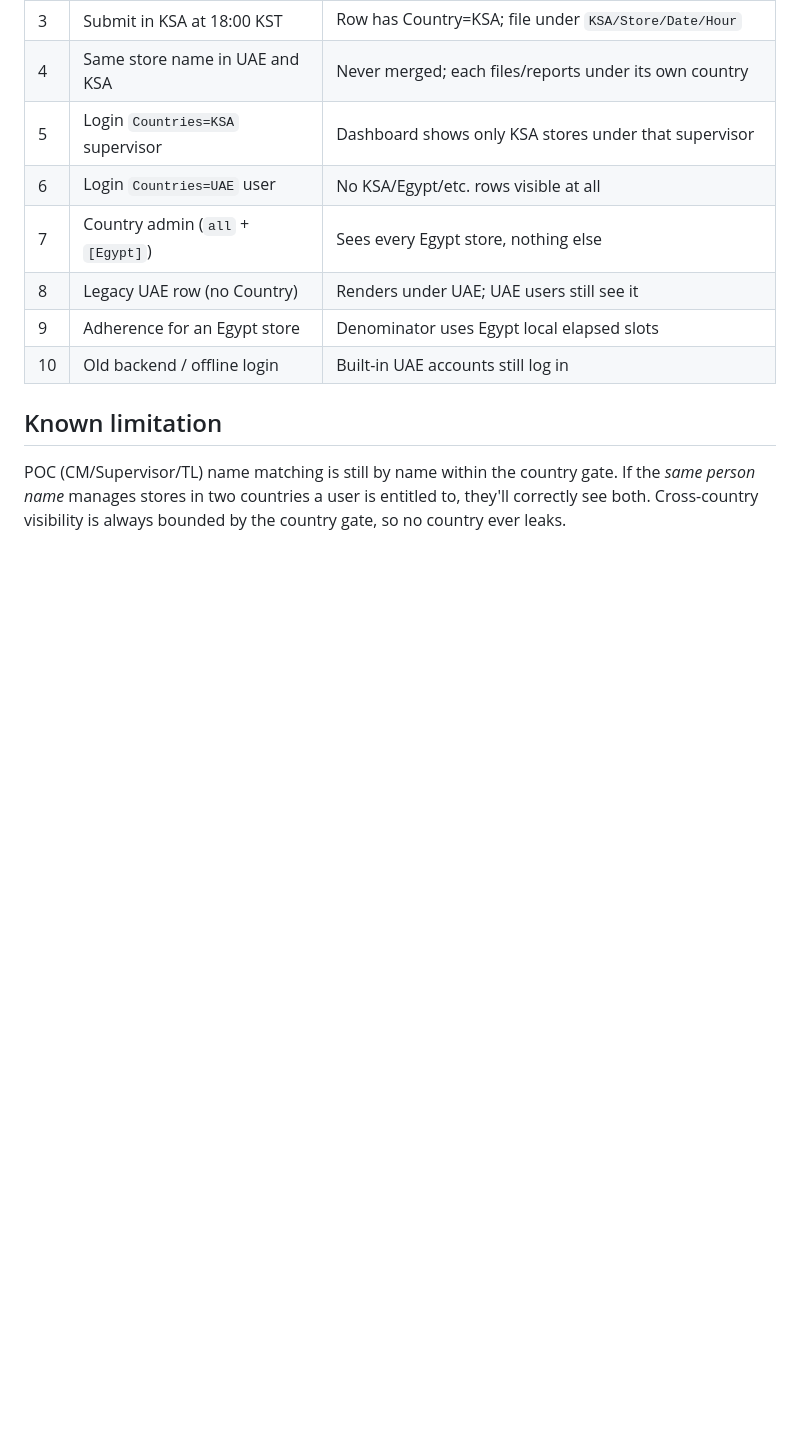
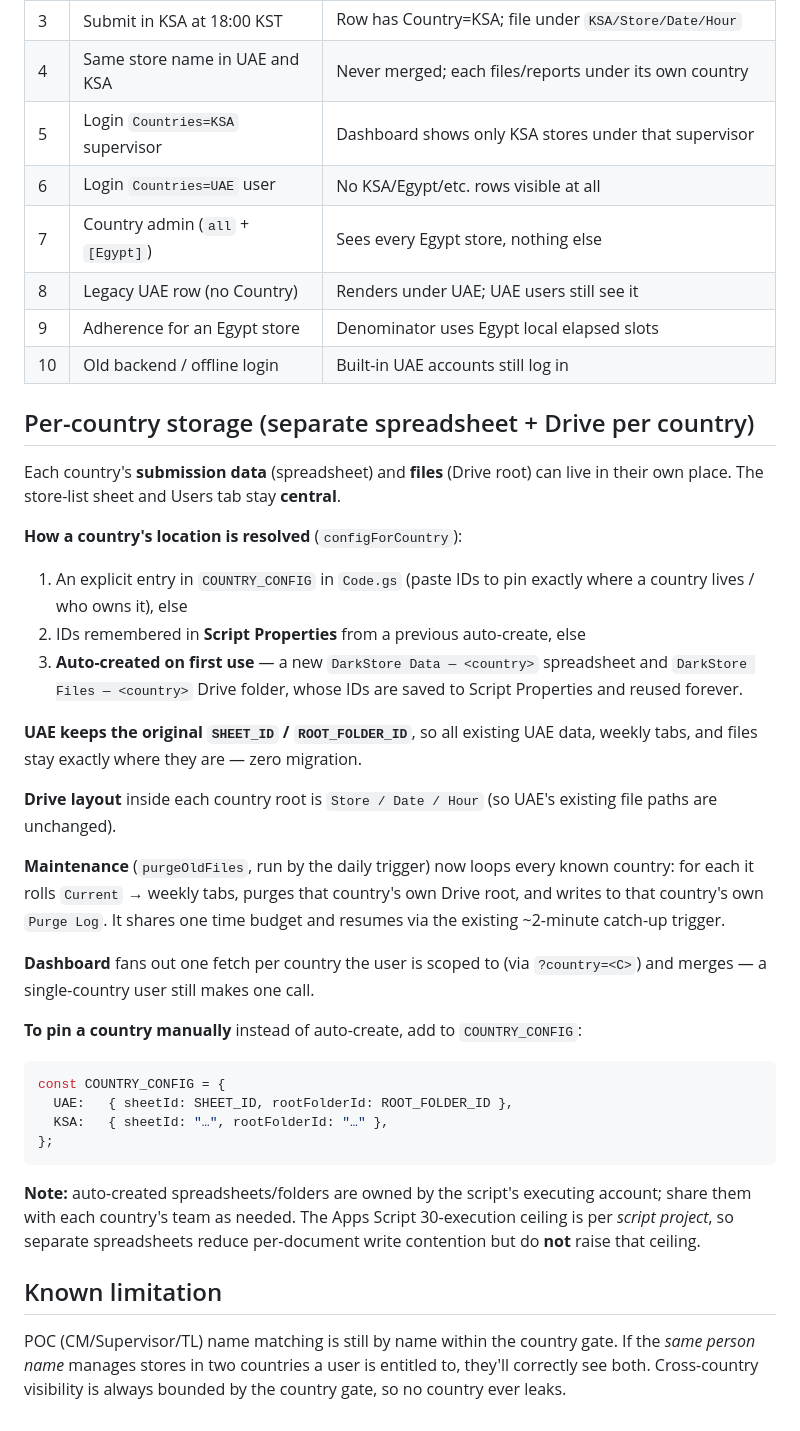
Before and after one commit to mohdhamza-cmyk/da-violation-app, a Markdown page: docs/multi-country.md, the part around the change. Rendered like a GitHub page; blank space fills up the shorter version.

Commit message:
docs: per-country storage (resolver, auto-create, maintenance, dashboard fan-out)

````diff
--- a/docs/multi-country.md
+++ b/docs/multi-country.md
@@ -81,6 +81,46 @@ scoped follow-up if you want it.
 | 9 | Adherence for an Egypt store | Denominator uses Egypt local elapsed slots |
 | 10 | Old backend / offline login | Built-in UAE accounts still log in |
 
+## Per-country storage (separate spreadsheet + Drive per country)
+
+Each country's **submission data** (spreadsheet) and **files** (Drive root) can
+live in their own place. The store-list sheet and Users tab stay **central**.
+
+**How a country's location is resolved** (`configForCountry`):
+1. An explicit entry in `COUNTRY_CONFIG` in `Code.gs` (paste IDs to pin exactly
+   where a country lives / who owns it), else
+2. IDs remembered in **Script Properties** from a previous auto-create, else
+3. **Auto-created on first use** — a new `DarkStore Data — <country>` spreadsheet
+   and `DarkStore Files — <country>` Drive folder, whose IDs are saved to Script
+   Properties and reused forever.
+
+**UAE keeps the original `SHEET_ID` / `ROOT_FOLDER_ID`**, so all existing UAE
+data, weekly tabs, and files stay exactly where they are — zero migration.
+
+**Drive layout** inside each country root is `Store / Date / Hour` (so UAE's
+existing file paths are unchanged).
+
+**Maintenance** (`purgeOldFiles`, run by the daily trigger) now loops every known
+country: for each it rolls `Current` → weekly tabs, purges that country's own
+Drive root, and writes to that country's own `Purge Log`. It shares one time
+budget and resumes via the existing ~2-minute catch-up trigger.
+
+**Dashboard** fans out one fetch per country the user is scoped to (via
+`?country=<C>`) and merges — a single-country user still makes one call.
+
+**To pin a country manually** instead of auto-create, add to `COUNTRY_CONFIG`:
+```js
+const COUNTRY_CONFIG = {
+  UAE:   { sheetId: SHEET_ID, rootFolderId: ROOT_FOLDER_ID },
+  KSA:   { sheetId: "…", rootFolderId: "…" },
+};
+```
+
+**Note:** auto-created spreadsheets/folders are owned by the script's executing
+account; share them with each country's team as needed. The Apps Script
+30-execution ceiling is per *script project*, so separate spreadsheets reduce
+per-document write contention but do **not** raise that ceiling.
+
 ## Known limitation
 
 POC (CM/Supervisor/TL) name matching is still by name within the country gate.
````
